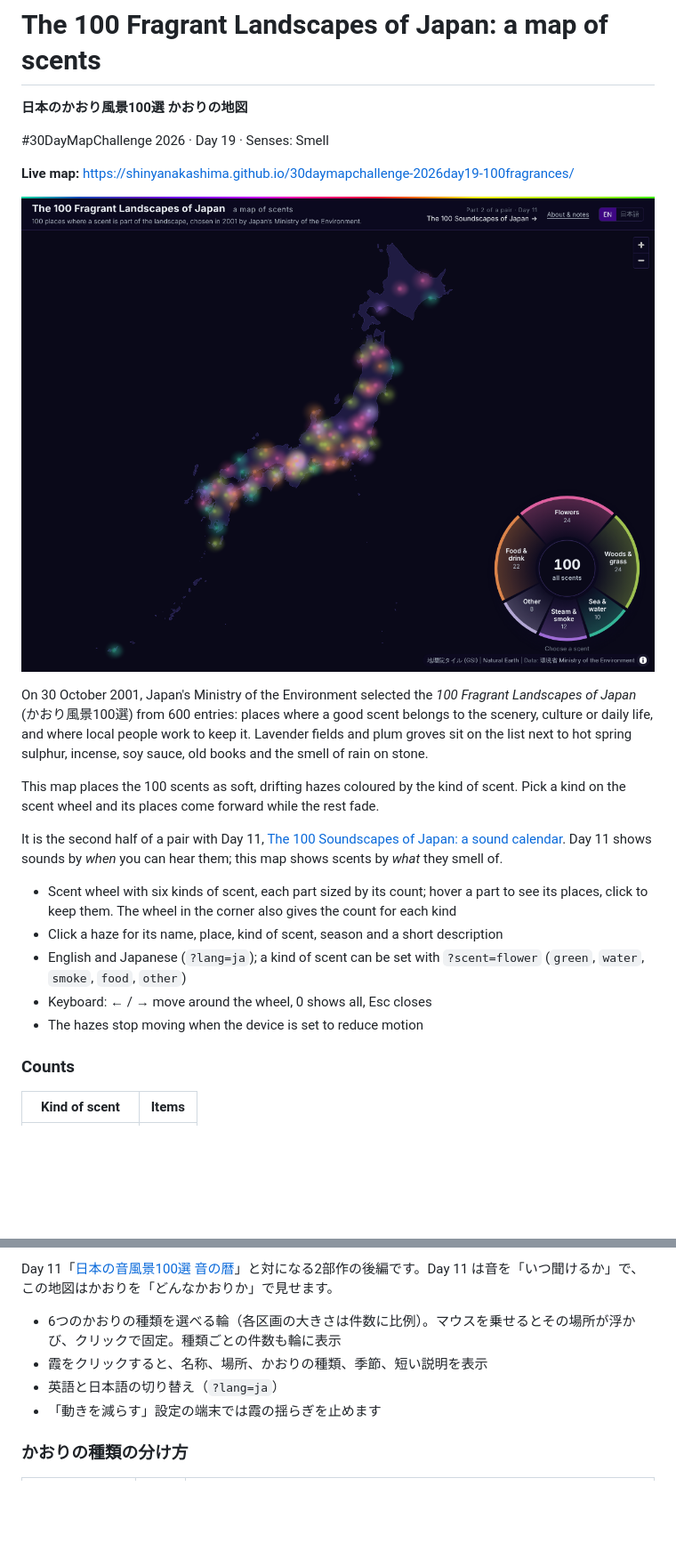
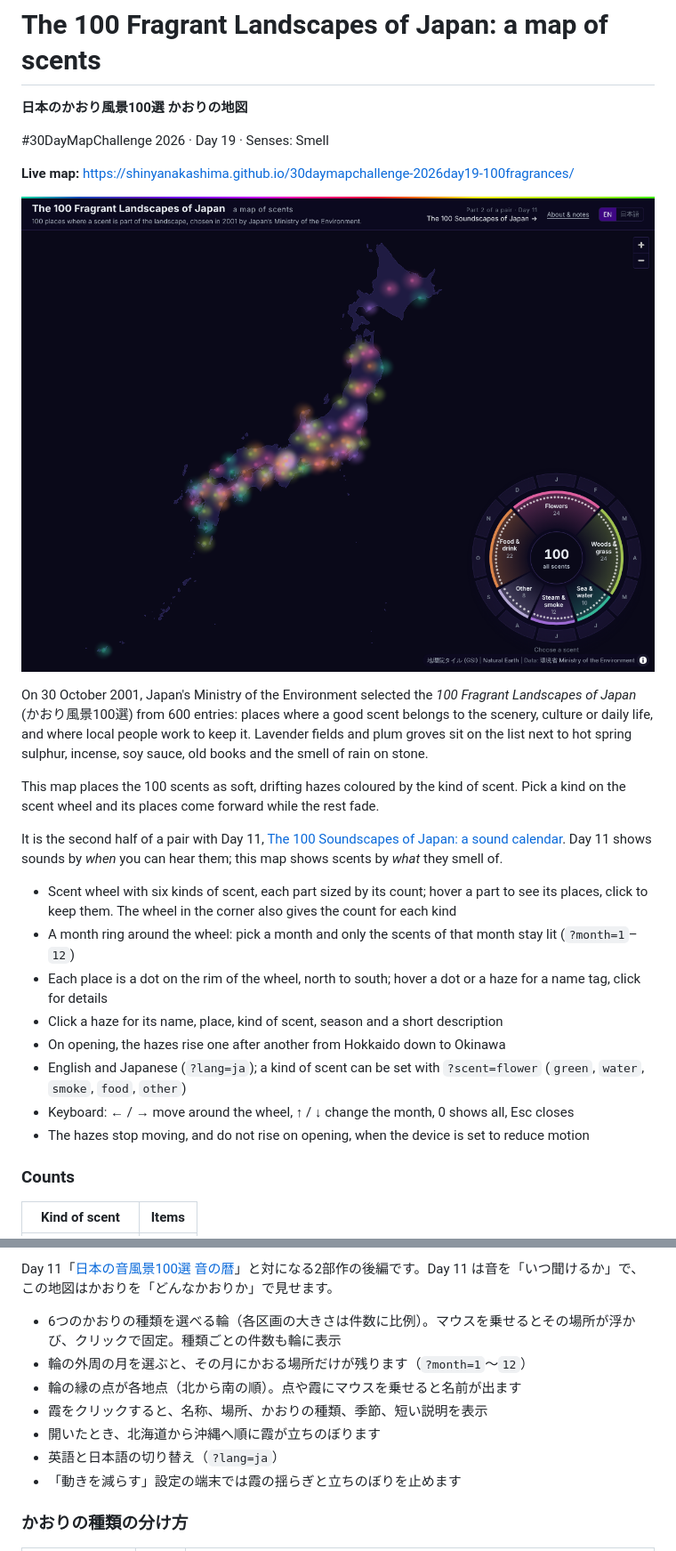
Before and after one commit to shinyanakashima/30daymapchallenge-2026day19-100fragrances, a Markdown page: README.md, 2 parts joined by grey strips. Shown at 89% size. Rendered like a GitHub page; pictures changed too: docs/screenshot.png; blank space fills up the shorter version.

```diff
--- a/README.md
+++ b/README.md
@@ -15,10 +15,13 @@ This map places the 100 scents as soft, drifting hazes coloured by the kind of s
 It is the second half of a pair with Day 11, [The 100 Soundscapes of Japan: a sound calendar](https://shinyanakashima.github.io/30daymapchallenge-2026day11-100soundscapes/). Day 11 shows sounds by *when* you can hear them; this map shows scents by *what* they smell of.
 
 - Scent wheel with six kinds of scent, each part sized by its count; hover a part to see its places, click to keep them. The wheel in the corner also gives the count for each kind
+- A month ring around the wheel: pick a month and only the scents of that month stay lit (`?month=1`–`12`)
+- Each place is a dot on the rim of the wheel, north to south; hover a dot or a haze for a name tag, click for details
 - Click a haze for its name, place, kind of scent, season and a short description
+- On opening, the hazes rise one after another from Hokkaido down to Okinawa
 - English and Japanese (`?lang=ja`); a kind of scent can be set with `?scent=flower` (`green`, `water`, `smoke`, `food`, `other`)
-- Keyboard: ← / → move around the wheel, 0 shows all, Esc closes
-- The hazes stop moving when the device is set to reduce motion
+- Keyboard: ← / → move around the wheel, ↑ / ↓ change the month, 0 shows all, Esc closes
+- The hazes stop moving, and do not rise on opening, when the device is set to reduce motion
 
 ### Counts
 
@@ -110,9 +113,12 @@ Rules for mixed entries: the main kind is the scent the title puts first (e.g. N
 Day 11「[日本の音風景100選 音の暦](https://shinyanakashima.github.io/30daymapchallenge-2026day11-100soundscapes/?lang=ja)」と対になる2部作の後編です。Day 11 は音を「いつ聞けるか」で、この地図はかおりを「どんなかおりか」で見せます。
 
 - 6つのかおりの種類を選べる輪（各区画の大きさは件数に比例）。マウスを乗せるとその場所が浮かび、クリックで固定。種類ごとの件数も輪に表示
+- 輪の外周の月を選ぶと、その月にかおる場所だけが残ります（`?month=1`〜`12`）
+- 輪の縁の点が各地点（北から南の順）。点や霞にマウスを乗せると名前が出ます
 - 霞をクリックすると、名称、場所、かおりの種類、季節、短い説明を表示
+- 開いたとき、北海道から沖縄へ順に霞が立ちのぼります
 - 英語と日本語の切り替え（`?lang=ja`）
-- 「動きを減らす」設定の端末では霞の揺らぎを止めます
+- 「動きを減らす」設定の端末では霞の揺らぎと立ちのぼりを止めます
 
 ### かおりの種類の分け方
 
```
Also changed, not shown: 3 other files.
